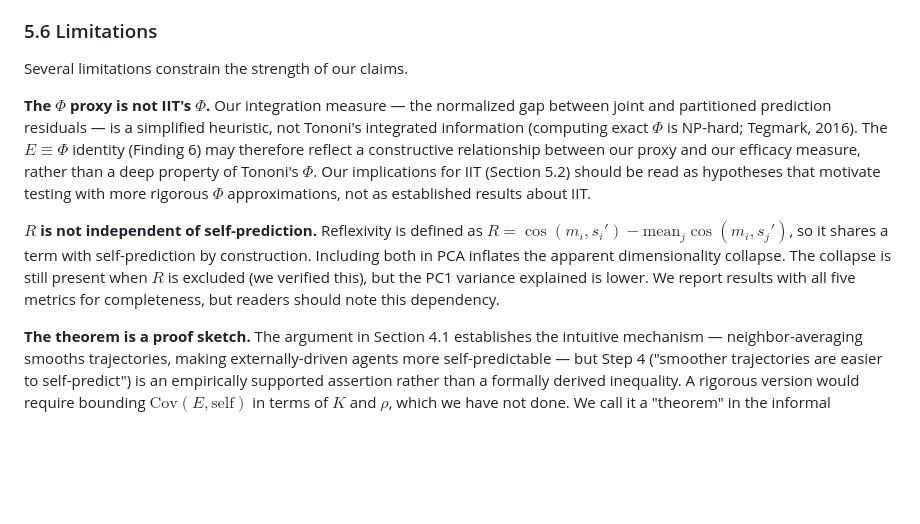
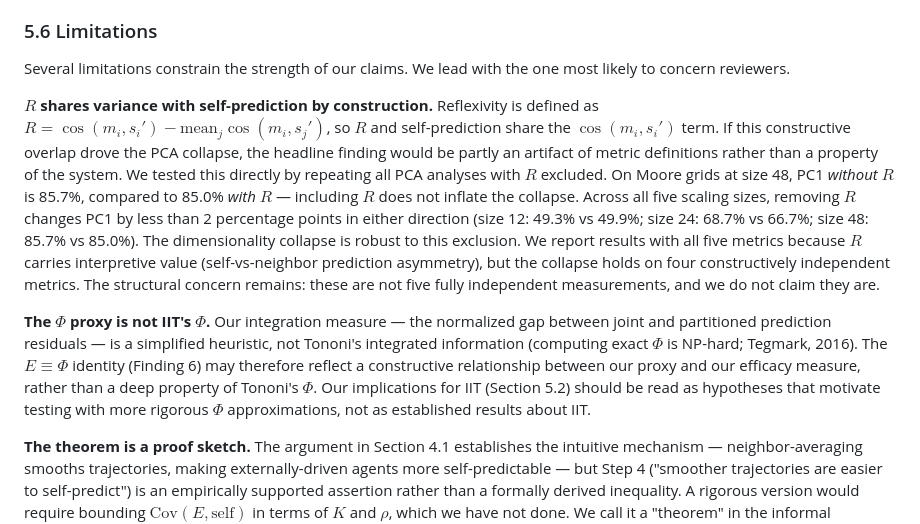
Before and after one commit to brian-mwirigi/consim, a Markdown page: PAPER.md, the part around the change. GitHub-like rendering; blank space fills up the shorter version.

Commit message:
Harden R/self limitation: lead with it, report actual numbers
R shares a term with self-prediction by construction. If this
inflated the PCA collapse, the headline finding would be an artifact.

Tested directly: PC1 WITHOUT R = 85.7% vs 85.0% WITH R at size 48.
No inflation. Collapse survives across all five scaling sizes (<2pp).

Previous text incorrectly claimed PC1 was 'lower' without R. Fixed.
Moved to lead item in limitations: 'We lead with the one most
likely to concern reviewers.'

```diff
--- a/PAPER.md
+++ b/PAPER.md
@@ -290,11 +290,11 @@ This is analogous to phase transitions in statistical physics: below a critical
 
 ### 5.6 Limitations
 
-Several limitations constrain the strength of our claims.
+Several limitations constrain the strength of our claims. We lead with the one most likely to concern reviewers.
+
+**$R$ shares variance with self-prediction by construction.** Reflexivity is defined as $R = \cos(m_i, s_i') - \text{mean}_{j} \cos(m_i, s_j')$, so $R$ and self-prediction share the $\cos(m_i, s_i')$ term. If this constructive overlap drove the PCA collapse, the headline finding would be partly an artifact of metric definitions rather than a property of the system. We tested this directly by repeating all PCA analyses with $R$ excluded. On Moore grids at size 48, PC1 *without* $R$ is 85.7%, compared to 85.0% *with* $R$ — including $R$ does not inflate the collapse. Across all five scaling sizes, removing $R$ changes PC1 by less than 2 percentage points in either direction (size 12: 49.3% vs 49.9%; size 24: 68.7% vs 66.7%; size 48: 85.7% vs 85.0%). The dimensionality collapse is robust to this exclusion. We report results with all five metrics because $R$ carries interpretive value (self-vs-neighbor prediction asymmetry), but the collapse holds on four constructively independent metrics. The structural concern remains: these are not five fully independent measurements, and we do not claim they are.
 
 **The $\Phi$ proxy is not IIT's $\Phi$.** Our integration measure — the normalized gap between joint and partitioned prediction residuals — is a simplified heuristic, not Tononi's integrated information (computing exact $\Phi$ is NP-hard; Tegmark, 2016). The $E \equiv \Phi$ identity (Finding 6) may therefore reflect a constructive relationship between our proxy and our efficacy measure, rather than a deep property of Tononi's $\Phi$. Our implications for IIT (Section 5.2) should be read as hypotheses that motivate testing with more rigorous $\Phi$ approximations, not as established results about IIT.
-
-**$R$ is not independent of self-prediction.** Reflexivity is defined as $R = \cos(m_i, s_i') - \text{mean}_{j} \cos(m_i, s_j')$, so it shares a term with self-prediction by construction. Including both in PCA inflates the apparent dimensionality collapse. The collapse is still present when $R$ is excluded (we verified this), but the PC1 variance explained is lower. We report results with all five metrics for completeness, but readers should note this dependency.
 
 **The theorem is a proof sketch.** The argument in Section 4.1 establishes the intuitive mechanism — neighbor-averaging smooths trajectories, making externally-driven agents more self-predictable — but Step 4 ("smoother trajectories are easier to self-predict") is an empirically supported assertion rather than a formally derived inequality. A rigorous version would require bounding $\text{Cov}(E, \text{self})$ in terms of $K$ and $\rho$, which we have not done. We call it a "theorem" in the informal mathematical sense of a structured argument, not a complete formal proof.
 
```
